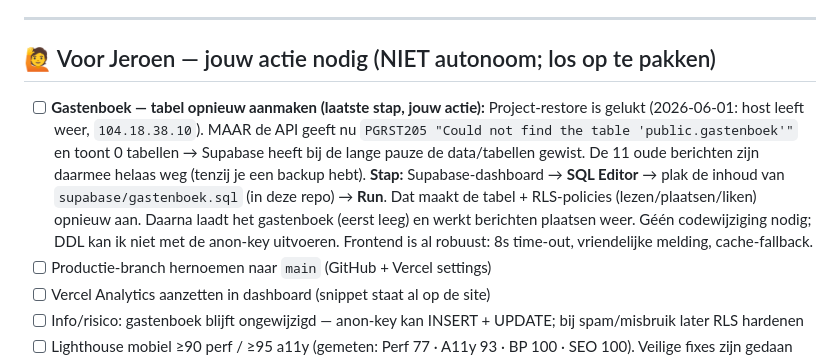
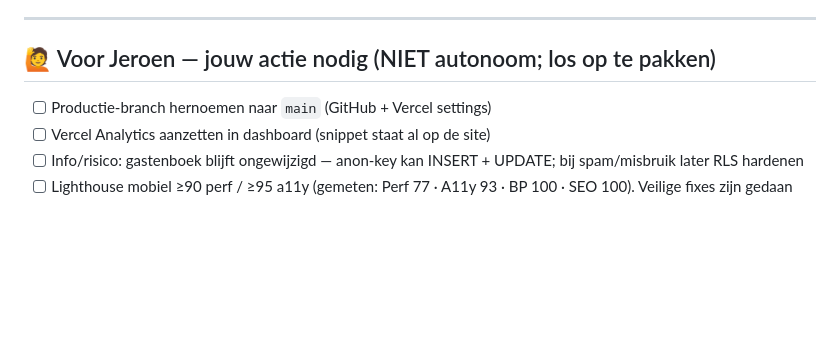
Before and after one commit to Cycle-Up/camping-martenastate, a Markdown page: BACKLOG.md, the part around the change. Drawn GitHub-style; blank space fills up the shorter version.

Commit message:
Gastenboek werkt weer: tabel hersteld, 11 berichten laden (HTTP 200, end-to-end geverifieerd)
Co-Authored-By: Claude Opus 4.8 <noreply@anthropic.com>

```diff
--- a/BACKLOG.md
+++ b/BACKLOG.md
@@ -9,17 +9,6 @@ ontwerpbeslissing — zie hieronder.
 
 ---
 ## 🙋 Voor Jeroen — jouw actie nodig (NIET autonoom; los op te pakken)
-- [ ] **Gastenboek — tabel opnieuw aanmaken (laatste stap, jouw actie):**
-      Project-restore is gelukt (2026-06-01: host leeft weer, `104.18.38.10`).
-      MAAR de API geeft nu `PGRST205 "Could not find the table 'public.gastenboek'"`
-      en toont 0 tabellen → Supabase heeft bij de lange pauze de data/tabellen gewist.
-      De 11 oude berichten zijn daarmee helaas weg (tenzij je een backup hebt).
-      **Stap:** Supabase-dashboard → **SQL Editor** → plak de inhoud van
-      `supabase/gastenboek.sql` (in deze repo) → **Run**. Dat maakt de tabel + RLS-policies
-      (lezen/plaatsen/liken) opnieuw aan. Daarna laadt het gastenboek (eerst leeg) en
-      werkt berichten plaatsen weer. Géén codewijziging nodig; DDL kan ik niet met de
-      anon-key uitvoeren.
-      Frontend is al robuust: 8s time-out, vriendelijke melding, cache-fallback.
 - [ ] Productie-branch hernoemen naar `main` (GitHub + Vercel settings)
 - [ ] Vercel Analytics aanzetten in dashboard (snippet staat al op de site)
 - [ ] Info/risico: gastenboek blijft ongewijzigd — anon-key kan INSERT + UPDATE; bij spam/misbruik later RLS hardenen
```
Also changed, not shown: WORKLOG.md (+11 -0 lines).
